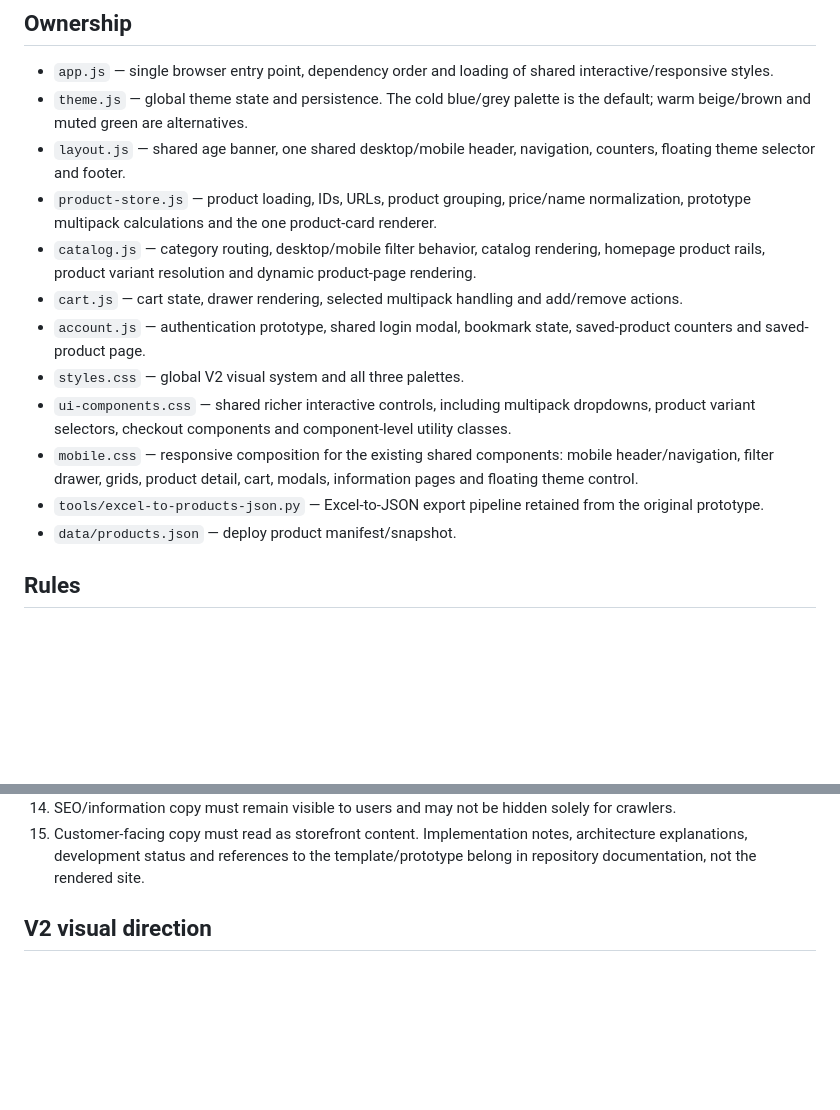
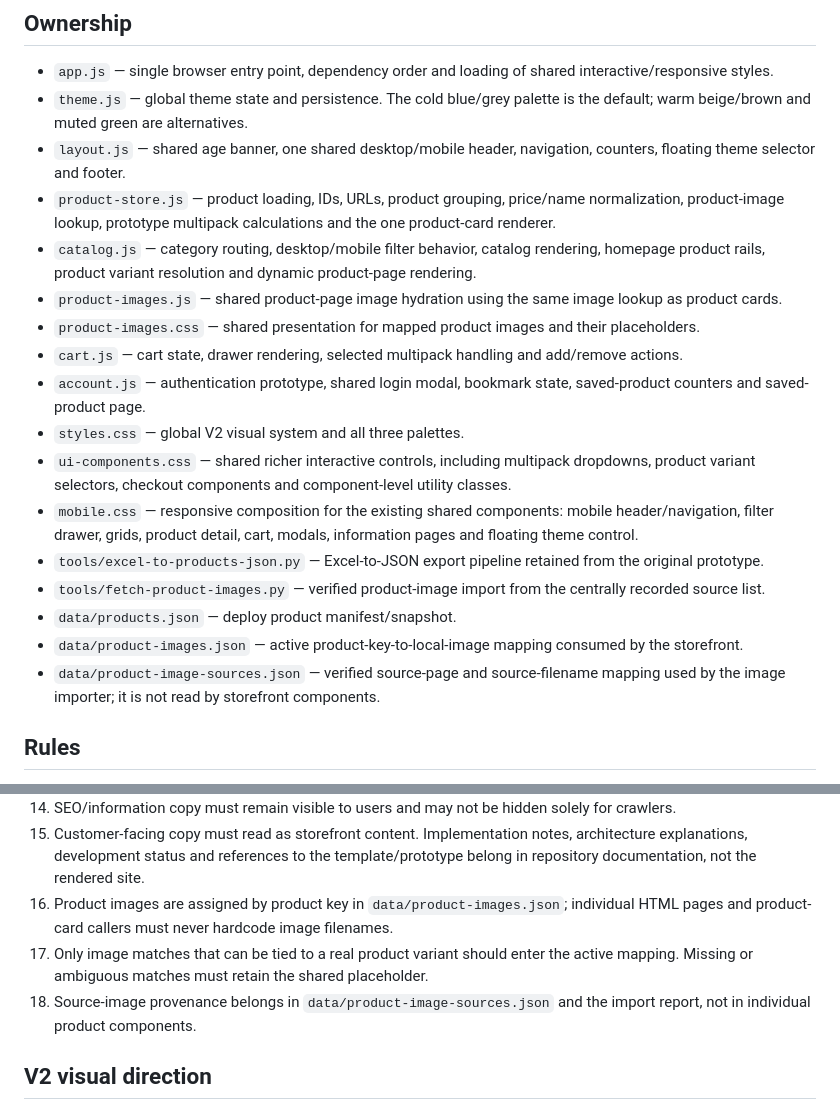
Before and after one commit to martaeri/swedsnus-v2, a Markdown page: docs/frontend-architecture.md, 2 parts joined by grey strips. Drawn GitHub-style; blank space fills up the shorter version.

Commit message:
Document centralized product image ownership

```diff
--- a/docs/frontend-architecture.md
+++ b/docs/frontend-architecture.md
@@ -7,15 +7,20 @@ V2 keeps the data-driven architecture of `martaeri/swedsnus` but replaces the vi
 - `app.js` — single browser entry point, dependency order and loading of shared interactive/responsive styles.
 - `theme.js` — global theme state and persistence. The cold blue/grey palette is the default; warm beige/brown and muted green are alternatives.
 - `layout.js` — shared age banner, one shared desktop/mobile header, navigation, counters, floating theme selector and footer.
-- `product-store.js` — product loading, IDs, URLs, product grouping, price/name normalization, prototype multipack calculations and the one product-card renderer.
+- `product-store.js` — product loading, IDs, URLs, product grouping, price/name normalization, product-image lookup, prototype multipack calculations and the one product-card renderer.
 - `catalog.js` — category routing, desktop/mobile filter behavior, catalog rendering, homepage product rails, product variant resolution and dynamic product-page rendering.
+- `product-images.js` — shared product-page image hydration using the same image lookup as product cards.
+- `product-images.css` — shared presentation for mapped product images and their placeholders.
 - `cart.js` — cart state, drawer rendering, selected multipack handling and add/remove actions.
 - `account.js` — authentication prototype, shared login modal, bookmark state, saved-product counters and saved-product page.
 - `styles.css` — global V2 visual system and all three palettes.
 - `ui-components.css` — shared richer interactive controls, including multipack dropdowns, product variant selectors, checkout components and component-level utility classes.
 - `mobile.css` — responsive composition for the existing shared components: mobile header/navigation, filter drawer, grids, product detail, cart, modals, information pages and floating theme control.
 - `tools/excel-to-products-json.py` — Excel-to-JSON export pipeline retained from the original prototype.
+- `tools/fetch-product-images.py` — verified product-image import from the centrally recorded source list.
 - `data/products.json` — deploy product manifest/snapshot.
+- `data/product-images.json` — active product-key-to-local-image mapping consumed by the storefront.
+- `data/product-image-sources.json` — verified source-page and source-filename mapping used by the image importer; it is not read by storefront components.
 
 ## Rules
 
@@ -34,6 +39,9 @@ V2 keeps the data-driven architecture of `martaeri/swedsnus` but replaces the vi
 13. Tobacco-free nicotine warnings may be placed by page layout, but their wording should remain consistent.
 14. SEO/information copy must remain visible to users and may not be hidden solely for crawlers.
 15. Customer-facing copy must read as storefront content. Implementation notes, architecture explanations, development status and references to the template/prototype belong in repository documentation, not the rendered site.
+16. Product images are assigned by product key in `data/product-images.json`; individual HTML pages and product-card callers must never hardcode image filenames.
+17. Only image matches that can be tied to a real product variant should enter the active mapping. Missing or ambiguous matches must retain the shared placeholder.
+18. Source-image provenance belongs in `data/product-image-sources.json` and the import report, not in individual product components.
 
 ## V2 visual direction
 
```
